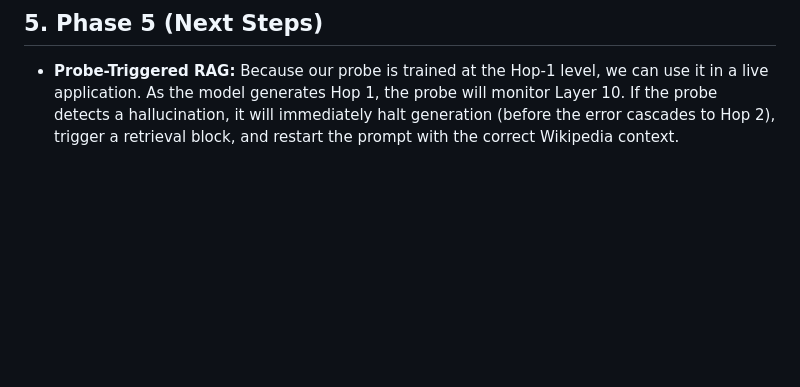
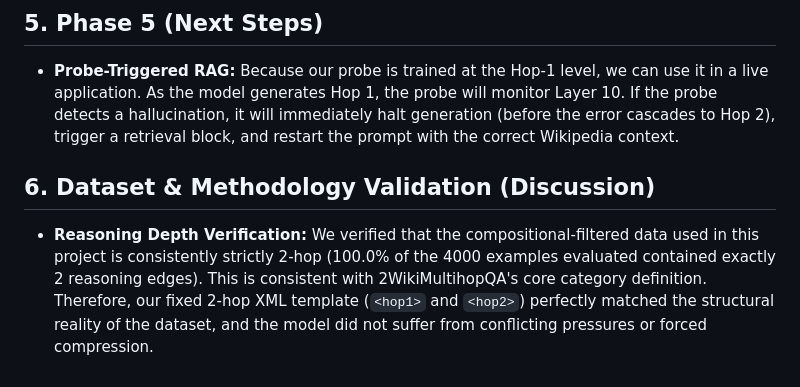
Before and after one commit to ANLPproject/LinguaFranca, a Markdown page: imppoints.md, the part around the change. GitHub-like rendering; blank space fills up the shorter version.

Commit message:
Correct dataset limitation to verified 2-hop null result

```diff
--- a/imppoints.md
+++ b/imppoints.md
@@ -29,3 +29,6 @@ The Layer 10 probe correctly identified different modalities of hallucination wi
 
 ## 5. Phase 5 (Next Steps)
 * **Probe-Triggered RAG:** Because our probe is trained at the Hop-1 level, we can use it in a live application. As the model generates Hop 1, the probe will monitor Layer 10. If the probe detects a hallucination, it will immediately halt generation (before the error cascades to Hop 2), trigger a retrieval block, and restart the prompt with the correct Wikipedia context.
+
+## 6. Dataset & Methodology Validation (Discussion)
+* **Reasoning Depth Verification:** We verified that the compositional-filtered data used in this project is consistently strictly 2-hop (100.0% of the 4000 examples evaluated contained exactly 2 reasoning edges). This is consistent with 2WikiMultihopQA's core category definition. Therefore, our fixed 2-hop XML template (`<hop1>` and `<hop2>`) perfectly matched the structural reality of the dataset, and the model did not suffer from conflicting pressures or forced compression.
```
